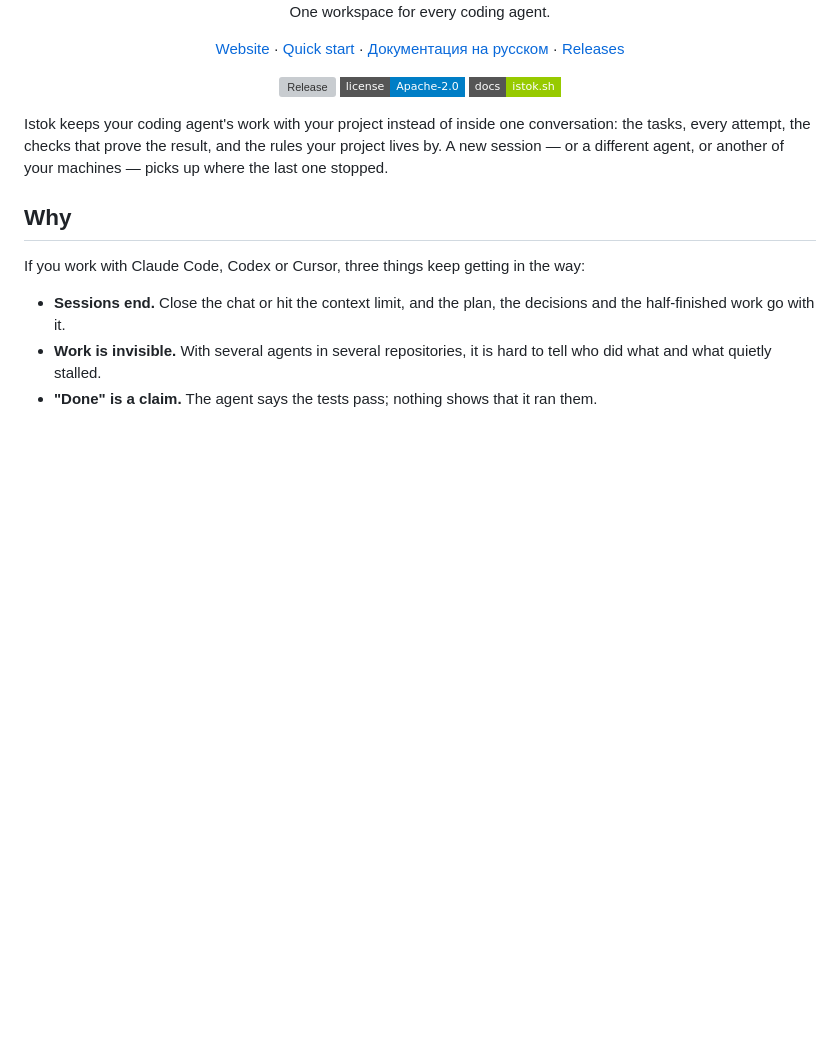
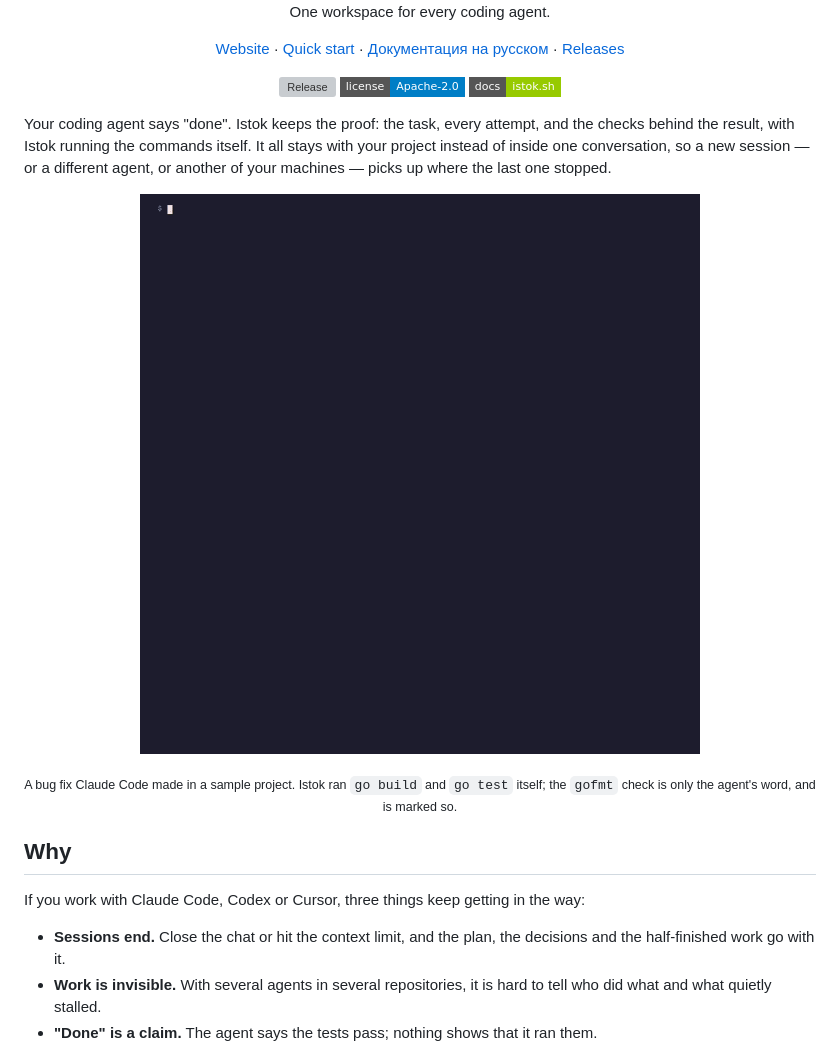
Before and after one commit to vtimame/istok.sh, a Markdown page: README.md, the part around the change. Rendered like a GitHub page; pictures changed too: .github/assets/demo.gif (added); badges without logos; blank space fills up the shorter version; grey boxes are pictures that could not be loaded.

Commit message:
docs: show a real task with its checks in the README
The README opens with what Istok is for: an agent's "done" comes with proof.
The demo is istok task show for a bug fix Claude Code made in a sample
project, recorded with vhs from .github/assets/demo.tape.

```diff
--- a/README.md
+++ b/README.md
@@ -30,7 +30,13 @@
   </a>
 </p>
 
-Istok keeps your coding agent's work with your project instead of inside one conversation: the tasks, every attempt, the checks that prove the result, and the rules your project lives by. A new session — or a different agent, or another of your machines — picks up where the last one stopped.
+Your coding agent says "done". Istok keeps the proof: the task, every attempt, and the checks behind the result, with Istok running the commands itself. It all stays with your project instead of inside one conversation, so a new session — or a different agent, or another of your machines — picks up where the last one stopped.
+
+<p align="center">
+  <img src=".github/assets/demo.gif" width="760" alt="istok task show: a task Claude Code finished, with go build and go test run by Istok and a gofmt check reported by the agent">
+</p>
+
+<p align="center"><sub>A bug fix Claude Code made in a sample project. Istok ran <code>go build</code> and <code>go test</code> itself; the <code>gofmt</code> check is only the agent's word, and is marked so.</sub></p>
 
 ## Why
 
```
Also changed, not shown: 1 other file.
